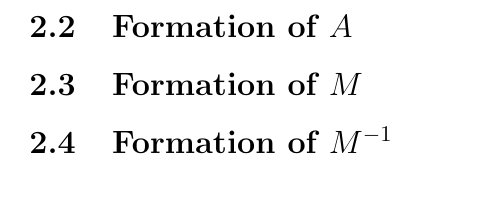
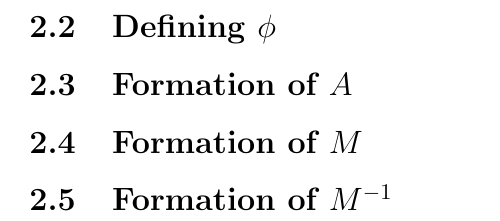
Before and after one commit to chipbell4/math_6640_project, a LaTeX document (paper/main.tex): part of page 3 of 3, cut at the place of the change. Compiled offline with pdfLaTeX.

Commit message:
Adding a subsection that will be needed

```diff
--- a/paper/main.tex
+++ b/paper/main.tex
@@ -107,6 +107,7 @@ c^{n+1} = \step{+}^{-1} M^{-1}
 Given this formulation, the only remaining challege is the numerical calculation of $M$, $A$ and potentially
 $M^{-1}$ (unless it is implicitly calculated every step via a banded matrix solver).
 
+\subsection{Defining $\phi$}
 \subsection{Formation of $A$}
 \subsection{Formation of $M$}
 \subsection{Formation of $M^{-1}$}
```
